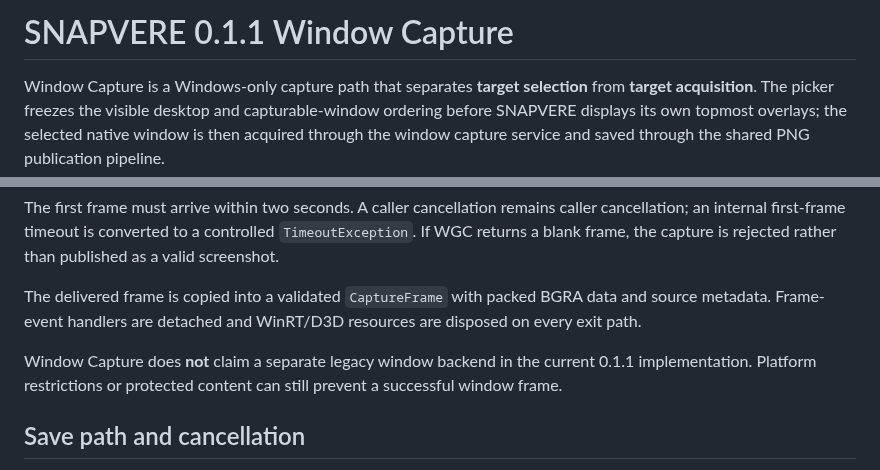
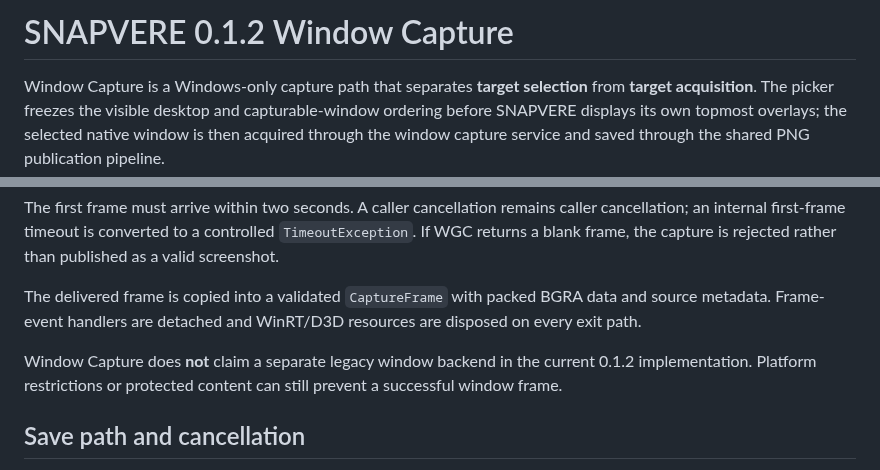
Before and after one commit to bren-wp/SNAPVERE, a Markdown page: docs/WINDOW-CAPTURE.md, 2 parts joined by grey strips. Rendered like a GitHub page.

Commit message:
Align window capture docs with 0.1.2

```diff
--- a/docs/WINDOW-CAPTURE.md
+++ b/docs/WINDOW-CAPTURE.md
@@ -1,4 +1,4 @@
-# SNAPVERE 0.1.1 Window Capture
+# SNAPVERE 0.1.2 Window Capture
 
 Window Capture is a Windows-only capture path that separates **target selection** from **target acquisition**. The picker freezes the visible desktop and capturable-window ordering before SNAPVERE displays its own topmost overlays; the selected native window is then acquired through the window capture service and saved through the shared PNG publication pipeline.
 
@@ -28,7 +28,7 @@ The first frame must arrive within two seconds. A caller cancellation remains ca
 
 The delivered frame is copied into a validated `CaptureFrame` with packed BGRA data and source metadata. Frame-event handlers are detached and WinRT/D3D resources are disposed on every exit path.
 
-Window Capture does **not** claim a separate legacy window backend in the current 0.1.1 implementation. Platform restrictions or protected content can still prevent a successful window frame.
+Window Capture does **not** claim a separate legacy window backend in the current 0.1.2 implementation. Platform restrictions or protected content can still prevent a successful window frame.
 
 ## Save path and cancellation
 
```
